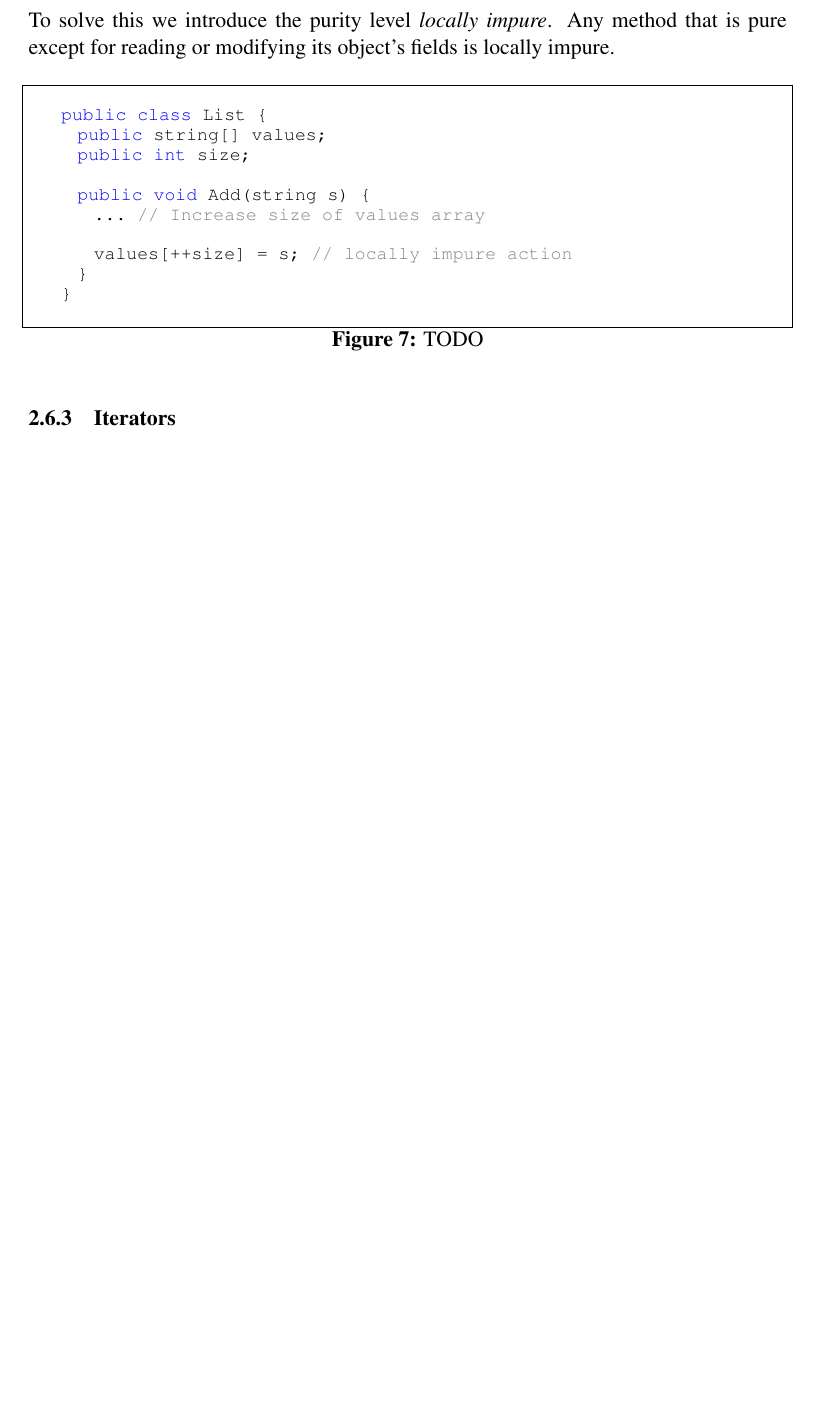
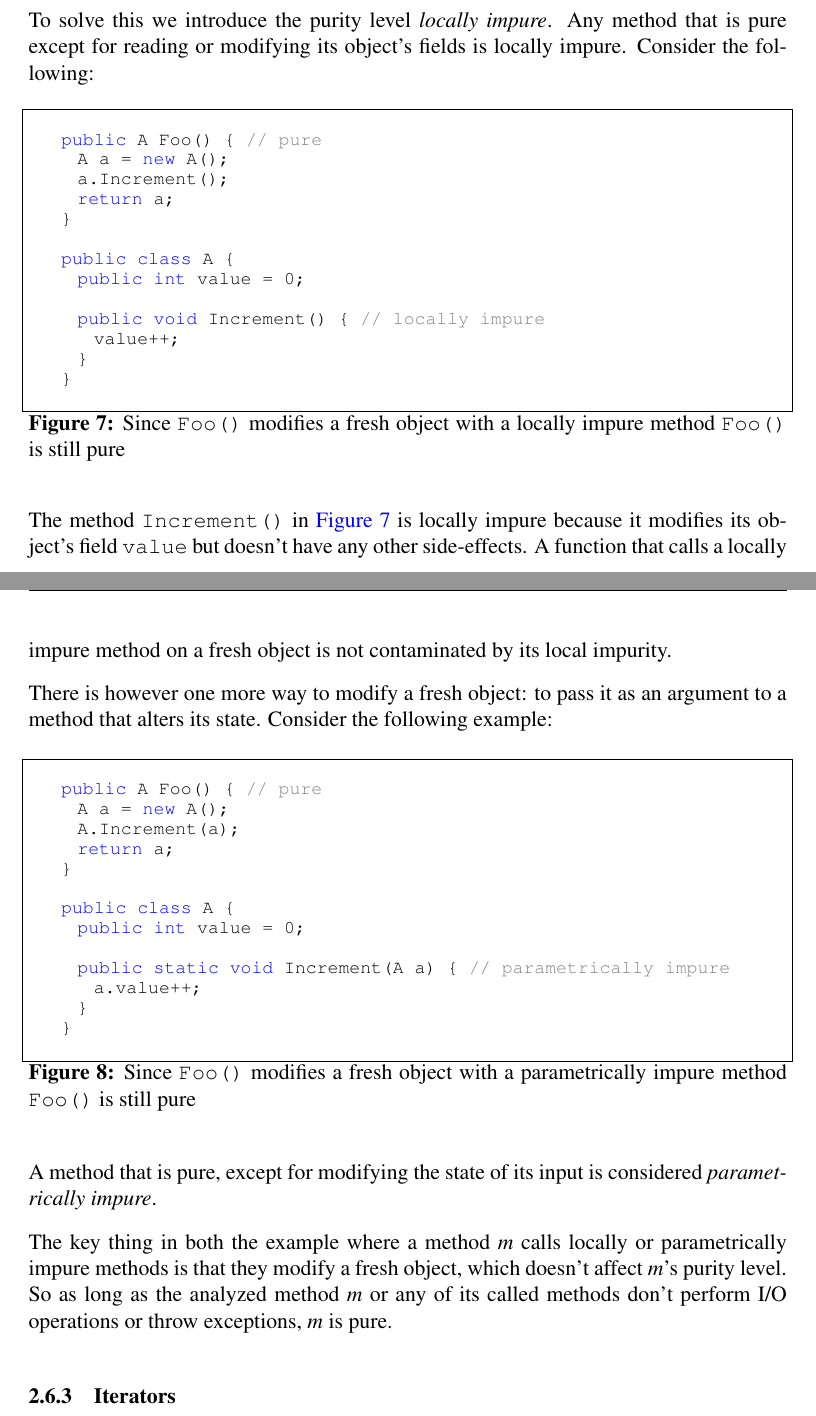
Before and after one commit to mawkler/masters-thesis, a LaTeX paper (main.tex): part of page 14 of 23 before the commit and two parts of pages 14 and 15 of 24 after it, the two joined at a grey line, cut so that both start at the same text, the shorter picture padded with empty space. Compiled offline with pdfLaTeX.

Commit message:
Add text on parametrical impurity

```diff
--- a/main.tex
+++ b/main.tex
@@ -384,25 +384,57 @@ Because \texttt{list.Add()} in \autoref{fig:fresh-object-example} modifies the s
 
 Because the function \texttt{Foo()} only modifies an object exclusively visible inside the function, \texttt{Foo()} does not have any side-effect. Nor is the function non-deterministic since it does not read any value outside of the function besides its parameters, which it in this case doesn't have. This means that \texttt{Foo()} is pure.
 
-To solve this we introduce the purity level \textit{locally impure}. Any method that is pure except for reading or modifying its object's fields is locally impure.
+To solve this we introduce the purity level \textit{locally impure}. Any method that is pure except for reading or modifying its object's fields is locally impure. Consider the following:
 
 \begin{figure}[H]
   \centering
   \begin{lstlisting}
-    public class List {
-      public string[] values;
-      public int size;
+    public A Foo() { // pure
+      A a = new A();
+      a.Increment();
+      return a;
+    }
 
-      public void Add(string s) {
-        ... // Increase size of values array
+    public class A {
+      public int value = 0;
 
-        values[++size] = s; // locally impure action
+      public void Increment() { // locally impure
+        value++;
       }
     }
   \end{lstlisting}
-  \caption{TODO}
-  \label{fig:list-example}
+  \caption{Since \texttt{Foo()} modifies a fresh object with a locally impure method \texttt{Foo()} is still pure}
+  \label{fig:locally-impure-example}
 \end{figure}
+
+The method \texttt{Increment()} in \autoref{fig:locally-impure-example} is locally impure because it modifies its object's field \texttt{value} but doesn't have any other side-effects. A function that calls a locally impure method on a fresh object is not contaminated by its local impurity.
+
+There is however one more way to modify a fresh object: to pass it as an argument to a method that alters its state. Consider the following example:
+
+\begin{figure}[H]
+  \centering
+  \begin{lstlisting}
+    public A Foo() { // pure
+      A a = new A();
+      A.Increment(a);
+      return a;
+    }
+
+    public class A {
+      public int value = 0;
+
+      public static void Increment(A a) { // parametrically impure
+        a.value++;
+      }
+    }
+  \end{lstlisting}
+  \caption{Since \texttt{Foo()} modifies a fresh object with a parametrically impure method \texttt{Foo()} is still pure}
+  \label{fig:parametrically-impure-example}
+\end{figure}
+
+A method that is pure, except for modifying the state of its input is considered \textit{parametrically impure}. % TODO: describe example
+
+The key thing in both the example where a method \textit{m} calls locally or parametrically impure methods is that they modify a fresh object, which doesn't affect \textit{m}'s purity level. So as long as the analyzed method \textit{m} or any of its called methods don't perform I/O operations or throw exceptions, \textit{m} is pure.
 
 \subsubsection{Iterators}
 
```
Also changed, not shown: main.pdf.
